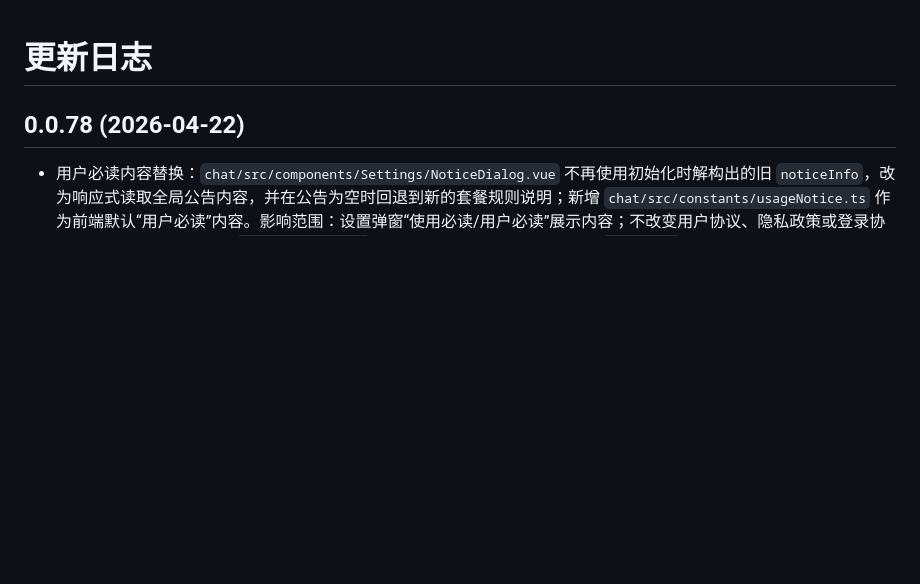
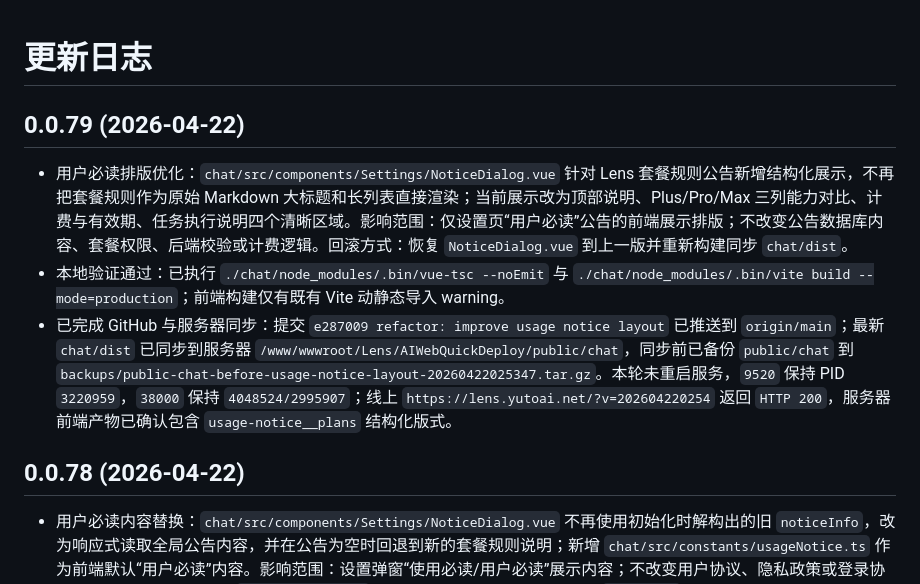
Before and after one commit to hkyutong/Lens, a Markdown page: changelog.md, the part around the change. Drawn GitHub-style; blank space fills up the shorter version.

Commit message:
docs: record usage notice layout deployment

```diff
--- a/changelog.md
+++ b/changelog.md
@@ -1,4 +1,9 @@
 # 更新日志
+
+## 0.0.79 (2026-04-22)
+- 用户必读排版优化：`chat/src/components/Settings/NoticeDialog.vue` 针对 Lens 套餐规则公告新增结构化展示，不再把套餐规则作为原始 Markdown 大标题和长列表直接渲染；当前展示改为顶部说明、Plus/Pro/Max 三列能力对比、计费与有效期、任务执行说明四个清晰区域。影响范围：仅设置页“用户必读”公告的前端展示排版；不改变公告数据库内容、套餐权限、后端校验或计费逻辑。回滚方式：恢复 `NoticeDialog.vue` 到上一版并重新构建同步 `chat/dist`。
+- 本地验证通过：已执行 `./chat/node_modules/.bin/vue-tsc --noEmit` 与 `./chat/node_modules/.bin/vite build --mode=production`；前端构建仅有既有 Vite 动静态导入 warning。
+- 已完成 GitHub 与服务器同步：提交 `e287009 refactor: improve usage notice layout` 已推送到 `origin/main`；最新 `chat/dist` 已同步到服务器 `/www/wwwroot/Lens/AIWebQuickDeploy/public/chat`，同步前已备份 `public/chat` 到 `backups/public-chat-before-usage-notice-layout-20260422025347.tar.gz`。本轮未重启服务，`9520` 保持 PID `3220959`，`38000` 保持 `4048524/2995907`；线上 `https://lens.yutoai.net/?v=202604220254` 返回 `HTTP 200`，服务器前端产物已确认包含 `usage-notice__plans` 结构化版式。
 
 ## 0.0.78 (2026-04-22)
 - 用户必读内容替换：`chat/src/components/Settings/NoticeDialog.vue` 不再使用初始化时解构出的旧 `noticeInfo`，改为响应式读取全局公告内容，并在公告为空时回退到新的套餐规则说明；新增 `chat/src/constants/usageNotice.ts` 作为前端默认“用户必读”内容。影响范围：设置弹窗“使用必读/用户必读”展示内容；不改变用户协议、隐私政策或登录协议弹窗。回滚方式：恢复 `NoticeDialog.vue` 和默认内容常量后重新构建同步 `chat/dist`。
```
